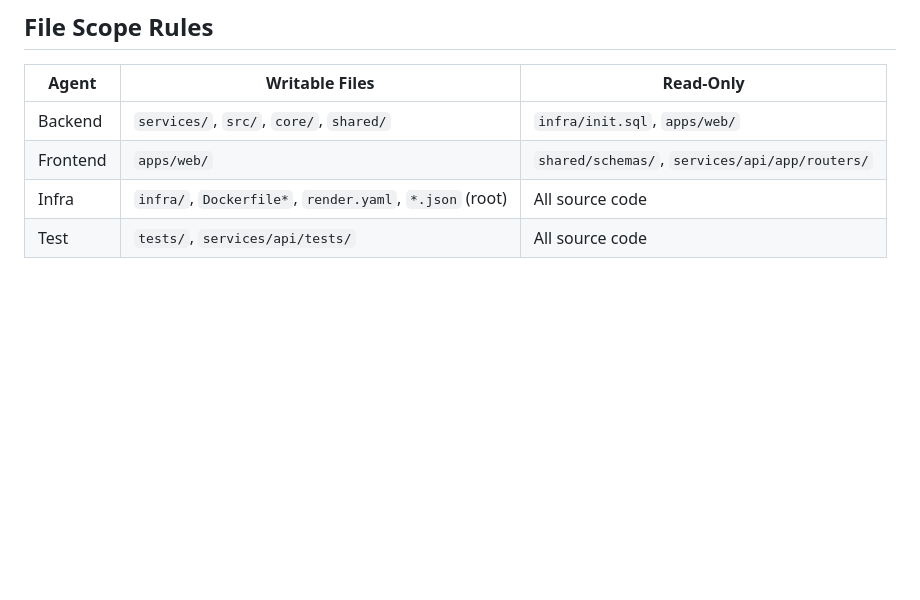
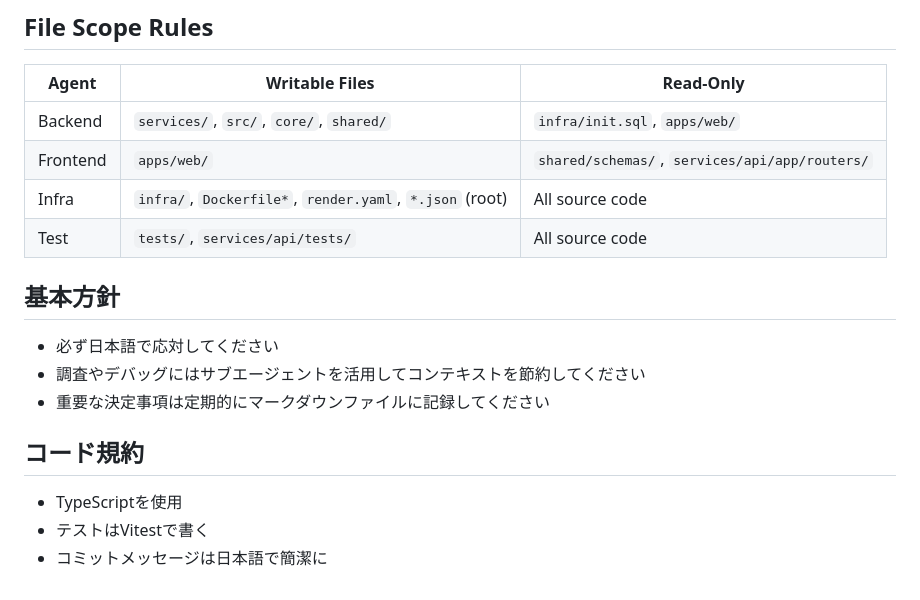
Before and after one commit to s98978ym/Financial-Model, a Markdown page: CLAUDE.md, the part around the change. Rendered like a GitHub page; blank space fills up the shorter version.

Commit message:
CLAUDE.mdに基本方針とコード規約のガイドラインを追加
- 日本語対応、サブエージェント活用、決定事項の記録に関する基本方針
- TypeScript使用、Vitestテスト、日本語コミットメッセージのコード規約

https://claude.ai/code/session_01E9CN6sMzsVwnNn9phL1eW7

```diff
--- a/CLAUDE.md
+++ b/CLAUDE.md
@@ -107,3 +107,15 @@ make ci                      # Full CI: lint + test + build-check
 | Frontend | `apps/web/` | `shared/schemas/`, `services/api/app/routers/` |
 | Infra | `infra/`, `Dockerfile*`, `render.yaml`, `*.json` (root) | All source code |
 | Test | `tests/`, `services/api/tests/` | All source code |
+
+## 基本方針
+
+- 必ず日本語で応対してください
+- 調査やデバッグにはサブエージェントを活用してコンテキストを節約してください
+- 重要な決定事項は定期的にマークダウンファイルに記録してください
+
+## コード規約
+
+- TypeScriptを使用
+- テストはVitestで書く
+- コミットメッセージは日本語で簡潔に
```
